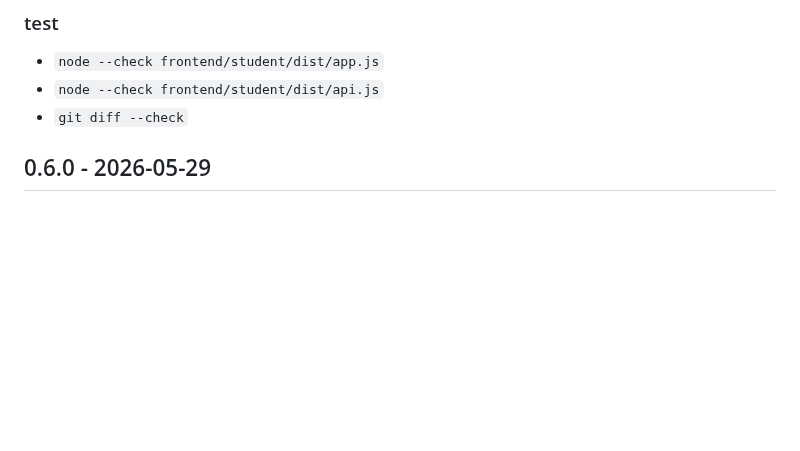
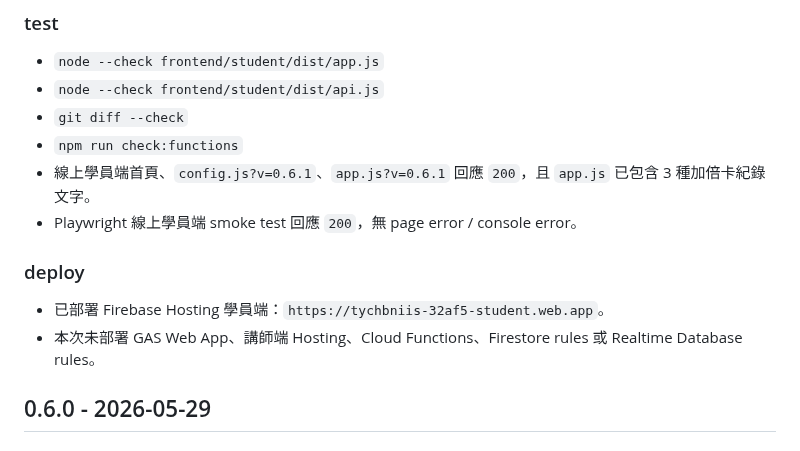
Before and after one commit to tychbniis-ryan/tychbniis, a Markdown page: antigravity_vaccine_team_game_docs/CHANGELOG.md, the part around the change. Rendered like a GitHub page; blank space fills up the shorter version.

Commit message:
[加倍卡紀錄] docs：更新部署紀錄

```diff
--- a/antigravity_vaccine_team_game_docs/CHANGELOG.md
+++ b/antigravity_vaccine_team_game_docs/CHANGELOG.md
@@ -14,6 +14,14 @@
 - `node --check frontend/student/dist/app.js`
 - `node --check frontend/student/dist/api.js`
 - `git diff --check`
+- `npm run check:functions`
+- 線上學員端首頁、`config.js?v=0.6.1`、`app.js?v=0.6.1` 回應 `200`，且 `app.js` 已包含 3 種加倍卡紀錄文字。
+- Playwright 線上學員端 smoke test 回應 `200`，無 page error / console error。
+
+### deploy
+
+- 已部署 Firebase Hosting 學員端：`https://tychbniis-32af5-student.web.app`。
+- 本次未部署 GAS Web App、講師端 Hosting、Cloud Functions、Firestore rules 或 Realtime Database rules。
 
 ## 0.6.0 - 2026-05-29
 
```
Also changed, not shown: antigravity_vaccine_team_game_docs/README.md (+2 -0 lines), antigravity_vaccine_team_game_docs/docs/AI_HANDOVER.md (+2 -0 lines).
